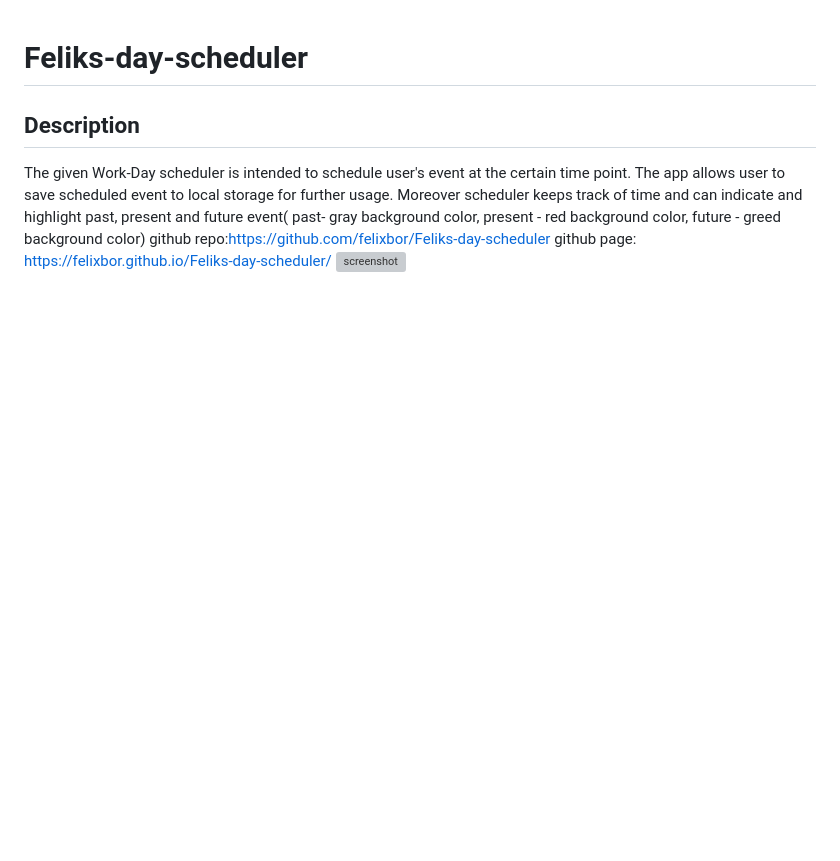
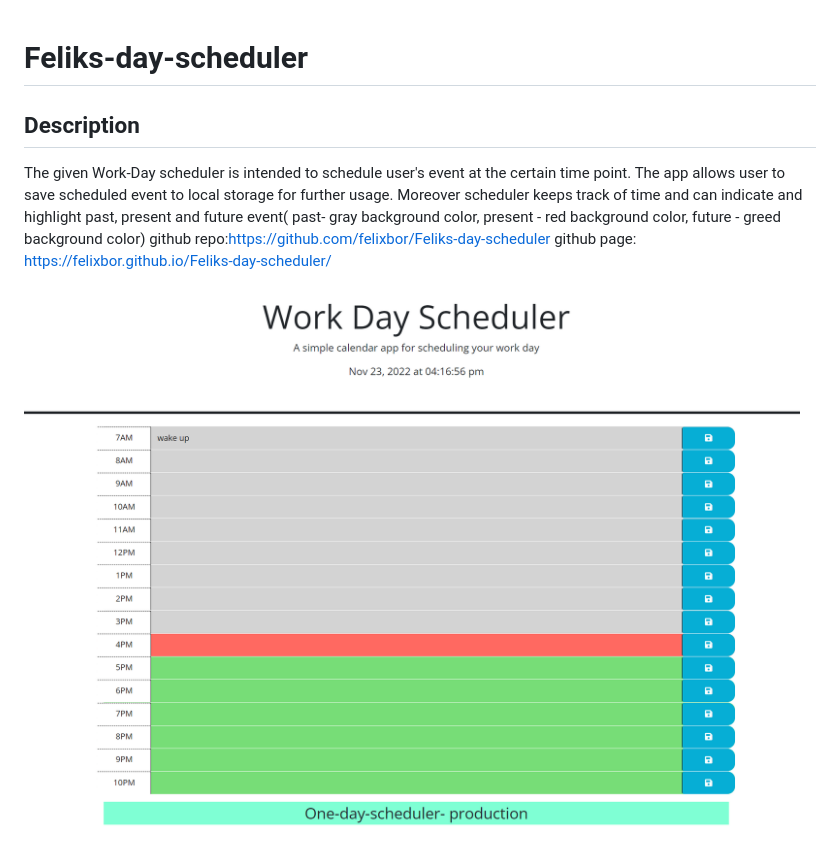
Before and after one commit to felixbor/Feliks-day-scheduler, a Markdown page: README.md, the part around the change. Drawn GitHub-style; pictures changed too: screenshot.png (added); blank space fills up the shorter version; grey boxes are pictures that could not be loaded.

Commit message:
adding screenshot

```diff
--- a/README.md
+++ b/README.md
@@ -3,4 +3,4 @@
  The given Work-Day scheduler is intended to schedule user's event at the certain time point. The app allows user to save scheduled event to local storage for further usage. Moreover scheduler keeps track of time and can indicate  and highlight past, present  and future event( past- gray background color, present - red background color, future - greed background color)
    github repo:https://github.com/felixbor/Feliks-day-scheduler
    github page: https://felixbor.github.io/Feliks-day-scheduler/
-   ![screenshot](screenshot.jpg)
+   ![screenshot](screenshot.png)
```
Also changed, not shown: 2 other files.
